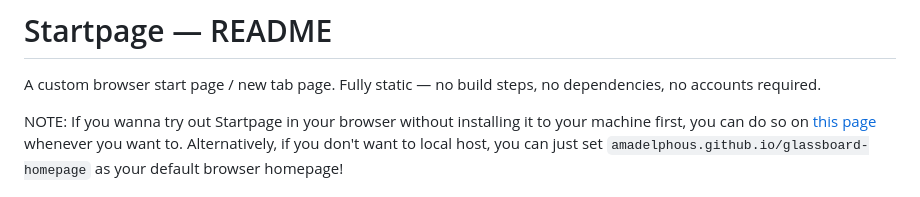
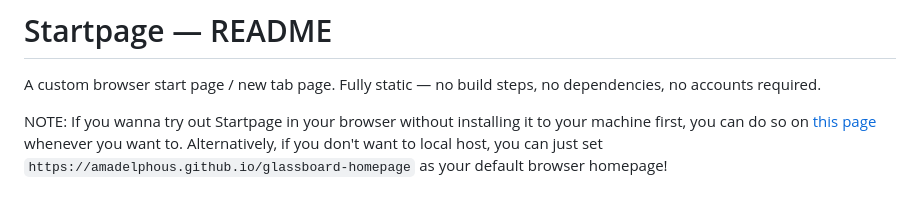
Before and after one commit to amadelphous/glassboard-homepage, a Markdown page: README.md, the part around the change. Rendered like a GitHub page.

Commit message:
Fix demo page URL
Updated the URL in the README

```diff
--- a/README.md
+++ b/README.md
@@ -2,7 +2,7 @@
 
 A custom browser start page / new tab page. Fully static — no build steps, no dependencies, no accounts required.
 
-NOTE: If you wanna try out Startpage in your browser without installing it to your machine first, you can do so on [this page](amadelphous.github.io/glassboard-homepage) whenever you want to. Alternatively, if you don't want to local host, you can just set `amadelphous.github.io/glassboard-homepage` as your default browser homepage!
+NOTE: If you wanna try out Startpage in your browser without installing it to your machine first, you can do so on [this page](https://amadelphous.github.io/glassboard-homepage) whenever you want to. Alternatively, if you don't want to local host, you can just set `https://amadelphous.github.io/glassboard-homepage` as your default browser homepage!
 
 ![Startpage Preview](./.assets/startpage.png)
 
```
